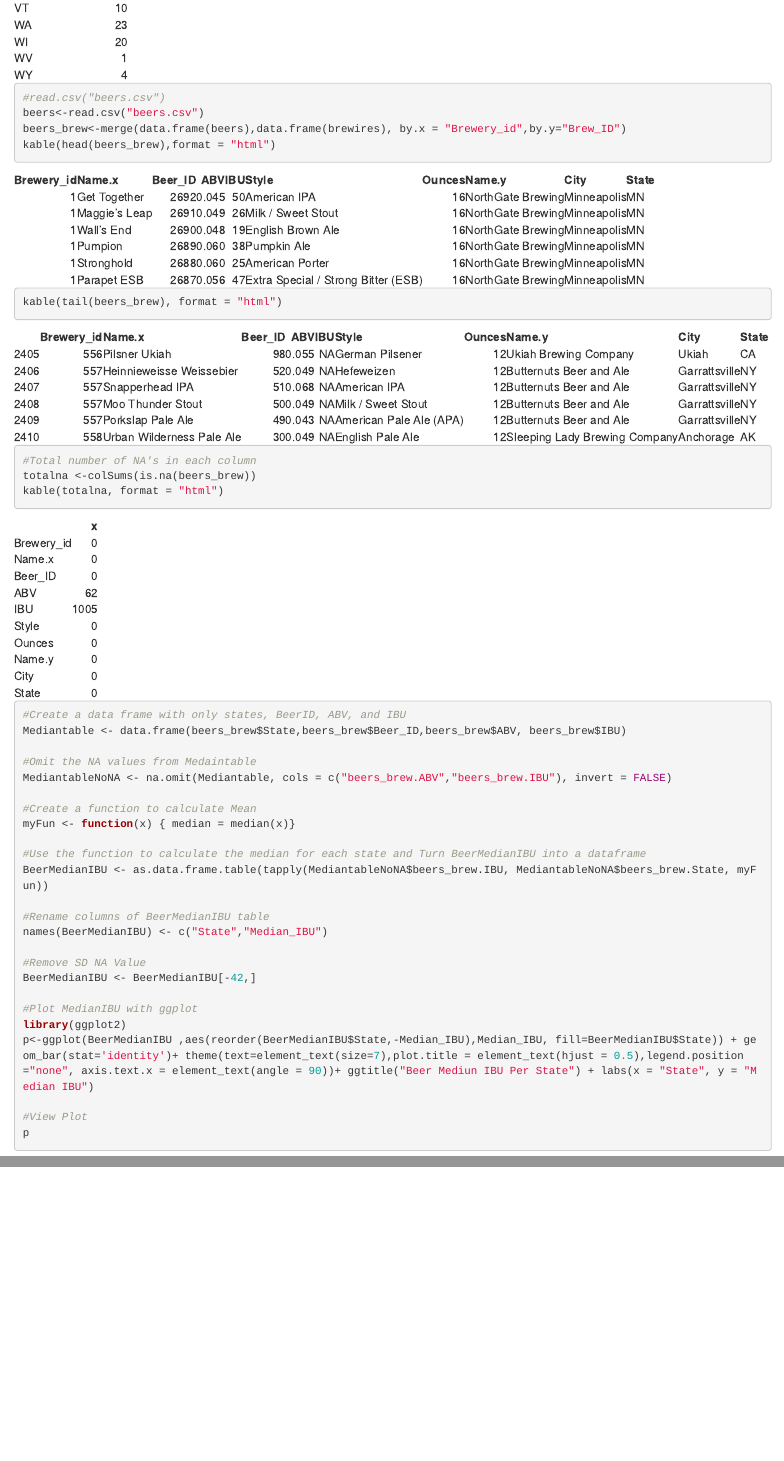
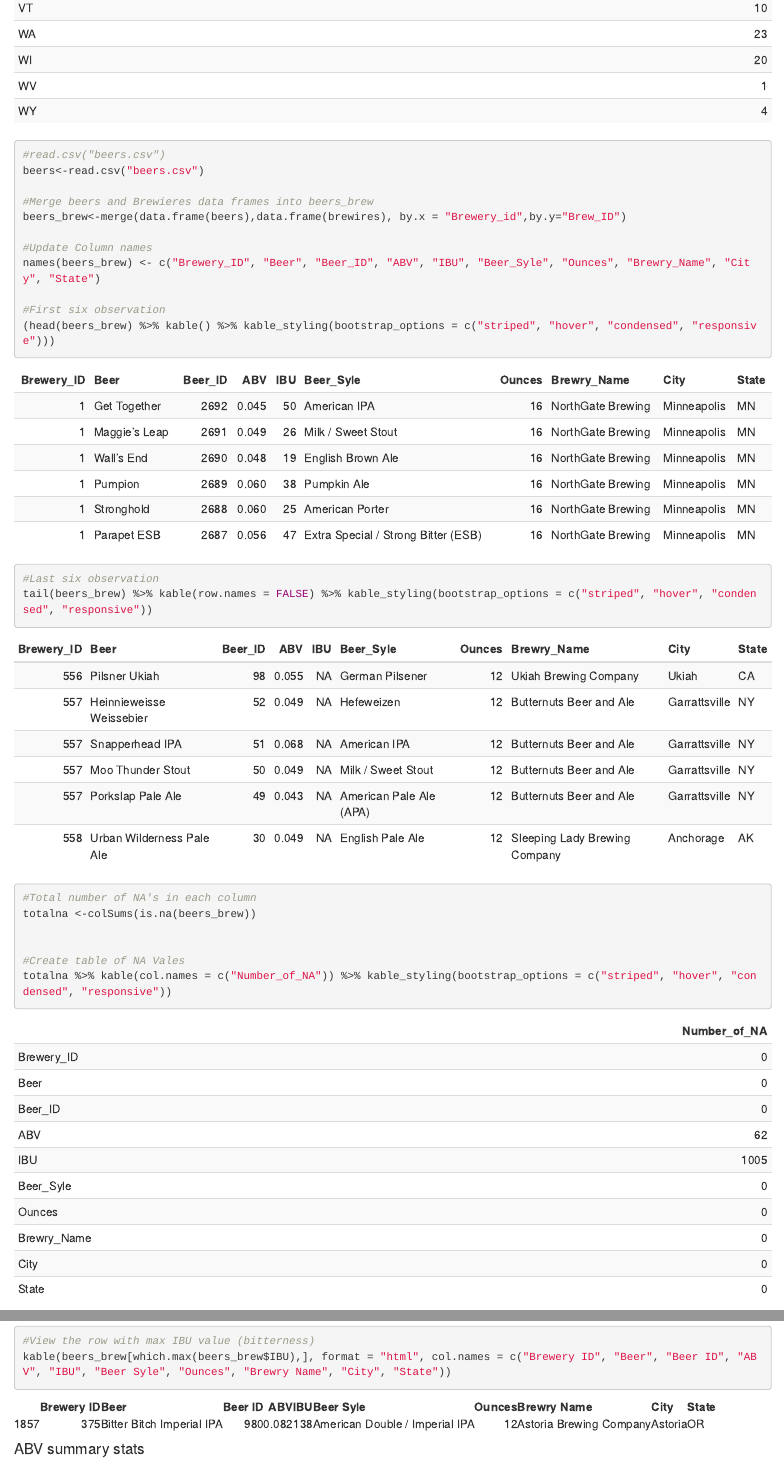
Before and after one commit to Chinchillin1981/CaseStudy1_Matt_Paritosh, an R Markdown document (Case_Study_1.Rmd): the page in a window 1100 px wide, from 1750 px down before the commit and from 2510 px down after it, so that both start at the same text, and a second part further down, joined at a grey line. The pictures show the output file Case_Study_1.html that the author committed with the source, opened offline.

Commit message:
Latest Update 6.22 1:01pm MC

````diff
--- a/Case_Study_1.Rmd
+++ b/Case_Study_1.Rmd
@@ -26,14 +30,26 @@
+#Merge beers and Brewieres data frames into beers_brew
 beers_brew<-merge(data.frame(beers),data.frame(brewires), by.x = "Brewery_id",by.y="Brew_ID")
-kable(head(beers_brew),format = "html")
 
-kable(tail(beers_brew), format = "html")
+#Update Column names
+names(beers_brew) <- c("Brewery_ID", "Beer", "Beer_ID", "ABV", "IBU", "Beer_Syle", "Ounces", "Brewry_Name", "City", "State")
+
+#First six observation
+(head(beers_brew) %>% kable() %>% kable_styling(bootstrap_options = c("striped", "hover", "condensed", "responsive")))
+```
+
+```{r}
+#Last six observation
+tail(beers_brew) %>% kable(row.names = FALSE) %>% kable_styling(bootstrap_options = c("striped", "hover", "condensed", "responsive"))
 ```
 
 
 ```{r}
 #Total number of NA's in each column
 totalna <-colSums(is.na(beers_brew))
-kable(totalna, format = "html")
+
+
+#Create table of NA Vales
+totalna %>% kable(col.names = c("Number_of_NA")) %>% kable_styling(bootstrap_options = c("striped", "hover", "condensed", "responsive"))
 ```
 
 ```{r}
@@ -81,0 +103,9 @@
+```{r}
+#View the row with max IBU value (bitterness)
+kable(beers_brew[which.max(beers_brew$IBU),], format = "html", col.names = c("Brewery ID", "Beer", "Beer ID", "ABV", "IBU", "Beer Syle", "Ounces", "Brewry Name", "City", "State"))
+
+
+```
+
+#### ABV summary stats
+```{r}
````
Also changed, not shown: Case_Study_1.html, Case_Study_1.Rmd (19 more changed lines).
